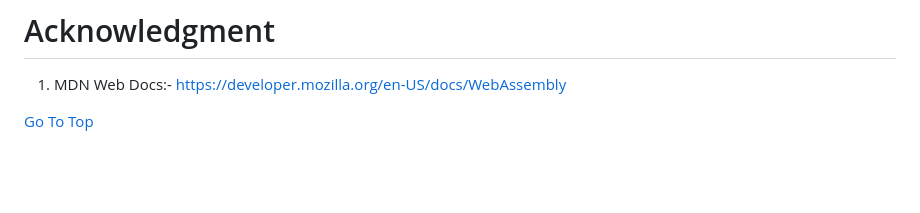
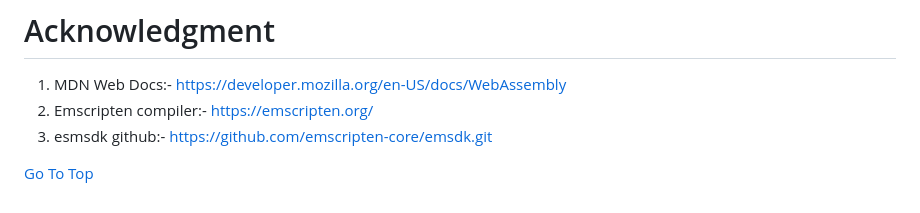
Before and after one commit to Yadnesh-Ranshevare/express-backend, a Markdown page: basics/WebAssembly/readme.md, the part around one of its changes. GitHub-like rendering; blank space fills up the shorter version.

```diff
--- a/basics/WebAssembly/readme.md
+++ b/basics/WebAssembly/readme.md
@@ -297,5 +297,7 @@ Hello from WebAssembly!
 # Acknowledgment
 
 1. MDN Web Docs:- https://developer.mozilla.org/en-US/docs/WebAssembly
+2. Emscripten compiler:- https://emscripten.org/
+3. esmsdk github:- https://github.com/emscripten-core/emsdk.git
 
 [Go To Top](#concept)
```
Also changed, not shown: other parts of basics/WebAssembly/readme.md (+1 -1 lines).
